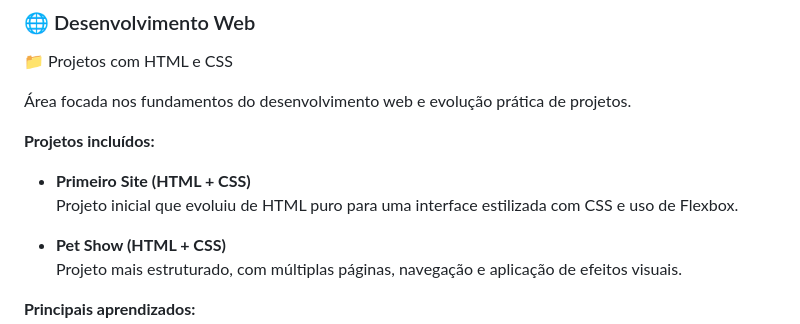
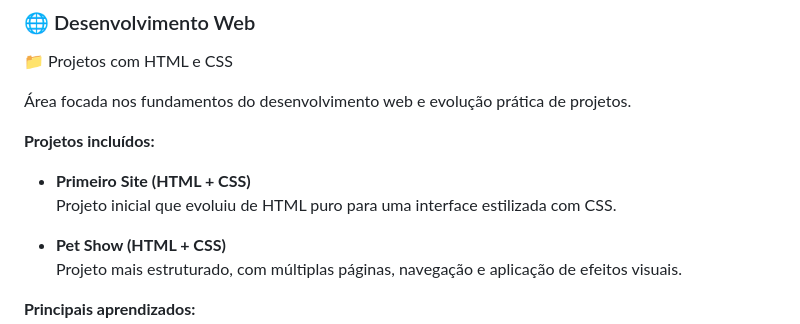
Before and after one commit to SDinee/FaculdadeADS, a Markdown page: README.md, the part around the change. Drawn GitHub-style.

Commit message:
Update Primeiro Site description in README
Removed mention of Flexbox from Primeiro Site description.

```diff
--- a/README.md
+++ b/README.md
@@ -46,7 +46,7 @@ Espaço dedicado ao aprendizado fora da faculdade, onde exploro novas tecnologia
 **Projetos incluídos:**
 
 - **Primeiro Site (HTML + CSS)**
-  Projeto inicial que evoluiu de HTML puro para uma interface estilizada com CSS e uso de Flexbox.
+  Projeto inicial que evoluiu de HTML puro para uma interface estilizada com CSS.
 
 - **Pet Show (HTML + CSS)**
   Projeto mais estruturado, com múltiplas páginas, navegação e aplicação de efeitos visuais.
```
